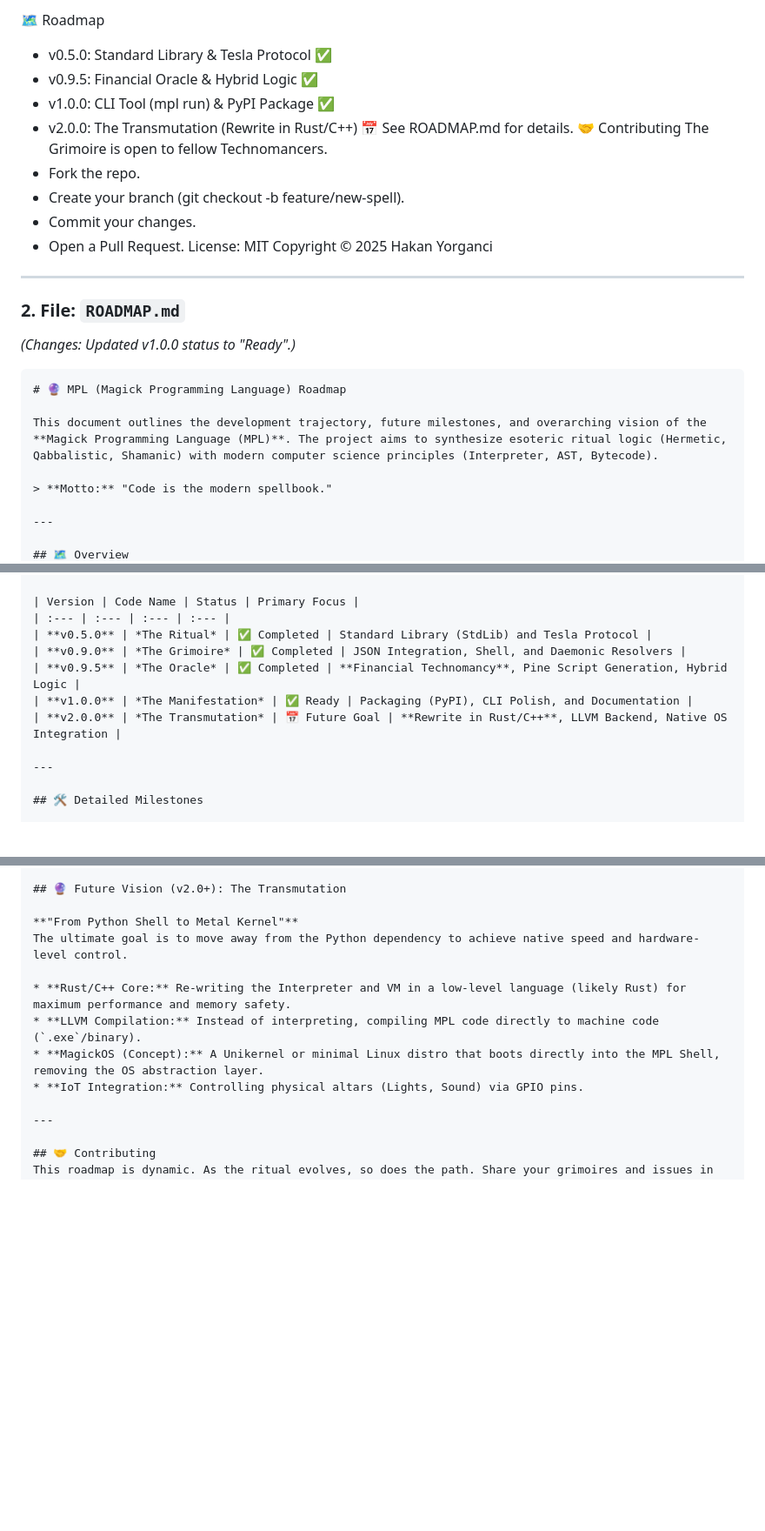
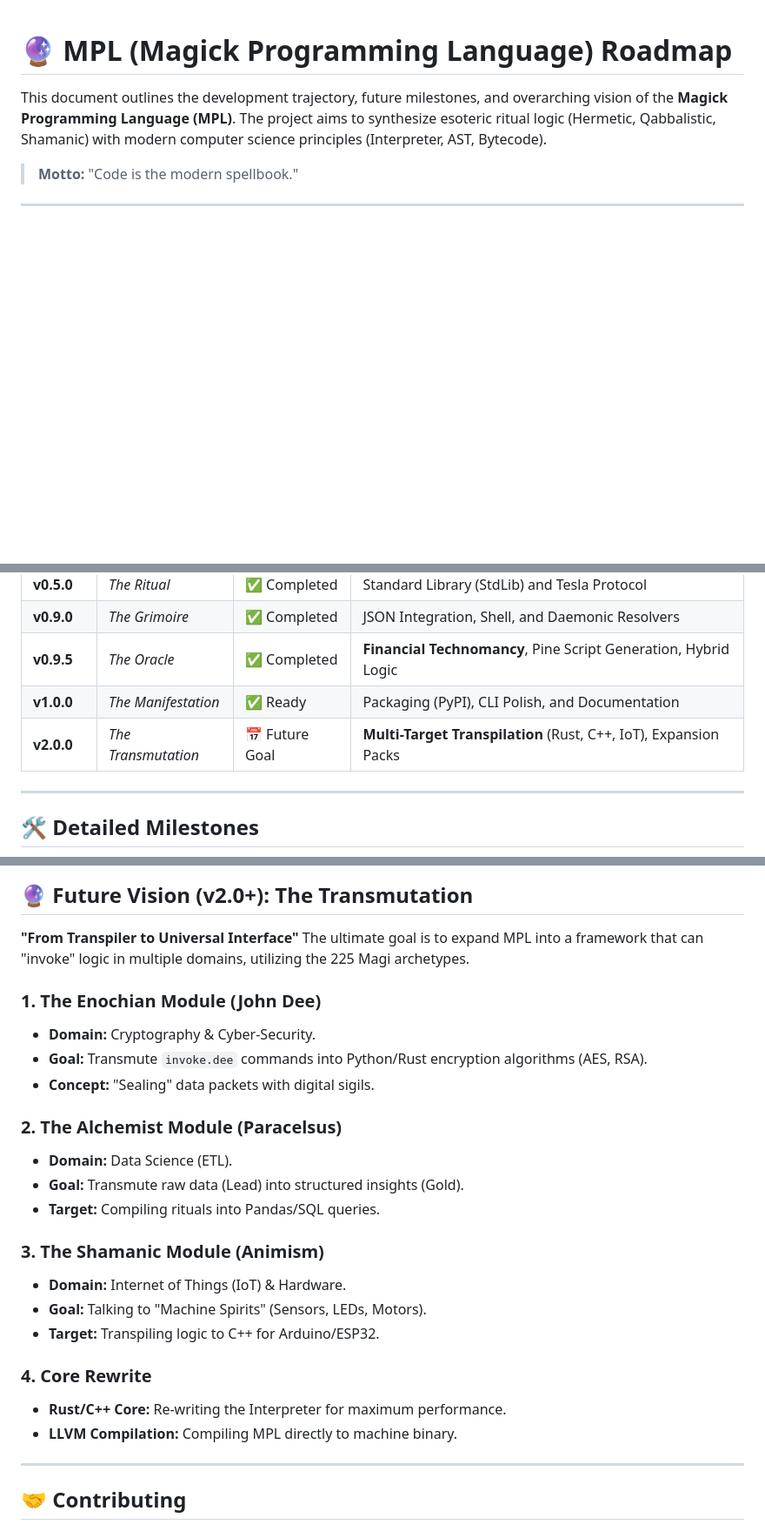
Before and after one commit to hakanovski/MPL, a Markdown page: ROADMAP.md, 3 parts joined by grey strips. Shown: that part at 87% size. Rendered like a GitHub page; blank space fills up the shorter version.

````diff
--- a/ROADMAP.md
+++ b/ROADMAP.md
@@ -1,24 +1,3 @@
-🗺️ Roadmap
- * v0.5.0: Standard Library & Tesla Protocol ✅
- * v0.9.5: Financial Oracle & Hybrid Logic ✅
- * v1.0.0: CLI Tool (mpl run) & PyPI Package ✅
- * v2.0.0: The Transmutation (Rewrite in Rust/C++) 📅
-See ROADMAP.md for details.
-🤝 Contributing
-The Grimoire is open to fellow Technomancers.
- * Fork the repo.
- * Create your branch (git checkout -b feature/new-spell).
- * Commit your changes.
- * Open a Pull Request.
-License: MIT
-Copyright © 2025 Hakan Yorganci
-
----
-
-### 2. File: `ROADMAP.md`
-*(Changes: Updated v1.0.0 status to "Ready".)*
-
-```markdown
 # 🔮 MPL (Magick Programming Language) Roadmap
 
 This document outlines the development trajectory, future milestones, and overarching vision of the **Magick Programming Language (MPL)**. The project aims to synthesize esoteric ritual logic (Hermetic, Qabbalistic, Shamanic) with modern computer science principles (Interpreter, AST, Bytecode).
@@ -35,7 +14,7 @@ This document outlines the development trajectory, future milestones, and overar
 | **v0.9.0** | *The Grimoire* | ✅ Completed | JSON Integration, Shell, and Daemonic Resolvers |
 | **v0.9.5** | *The Oracle* | ✅ Completed | **Financial Technomancy**, Pine Script Generation, Hybrid Logic |
 | **v1.0.0** | *The Manifestation* | ✅ Ready | Packaging (PyPI), CLI Polish, and Documentation |
-| **v2.0.0** | *The Transmutation* | 📅 Future Goal | **Rewrite in Rust/C++**, LLVM Backend, Native OS Integration |
+| **v2.0.0** | *The Transmutation* | 📅 Future Goal | **Multi-Target Transpilation** (Rust, C++, IoT), Expansion Packs |
 
 ---
 
@@ -75,13 +54,27 @@ Opening up to the community and ensuring usability.
 
 ## 🔮 Future Vision (v2.0+): The Transmutation
 
-**"From Python Shell to Metal Kernel"**
-The ultimate goal is to move away from the Python dependency to achieve native speed and hardware-level control.
+**"From Transpiler to Universal Interface"**
+The ultimate goal is to expand MPL into a framework that can "invoke" logic in multiple domains, utilizing the 225 Magi archetypes.
 
-* **Rust/C++ Core:** Re-writing the Interpreter and VM in a low-level language (likely Rust) for maximum performance and memory safety.
-* **LLVM Compilation:** Instead of interpreting, compiling MPL code directly to machine code (`.exe`/binary).
-* **MagickOS (Concept):** A Unikernel or minimal Linux distro that boots directly into the MPL Shell, removing the OS abstraction layer.
-* **IoT Integration:** Controlling physical altars (Lights, Sound) via GPIO pins.
+### 1. The Enochian Module (John Dee)
+* **Domain:** Cryptography & Cyber-Security.
+* **Goal:** Transmute `invoke.dee` commands into Python/Rust encryption algorithms (AES, RSA).
+* **Concept:** "Sealing" data packets with digital sigils.
+
+### 2. The Alchemist Module (Paracelsus)
+* **Domain:** Data Science (ETL).
+* **Goal:** Transmute raw data (Lead) into structured insights (Gold).
+* **Target:** Compiling rituals into Pandas/SQL queries.
+
+### 3. The Shamanic Module (Animism)
+* **Domain:** Internet of Things (IoT) & Hardware.
+* **Goal:** Talking to "Machine Spirits" (Sensors, LEDs, Motors).
+* **Target:** Transpiling logic to C++ for Arduino/ESP32.
+
+### 4. Core Rewrite
+* **Rust/C++ Core:** Re-writing the Interpreter for maximum performance.
+* **LLVM Compilation:** Compiling MPL directly to machine binary.
 
 ---
 
````
Also changed, not shown: README.md (+44 -2 lines).
